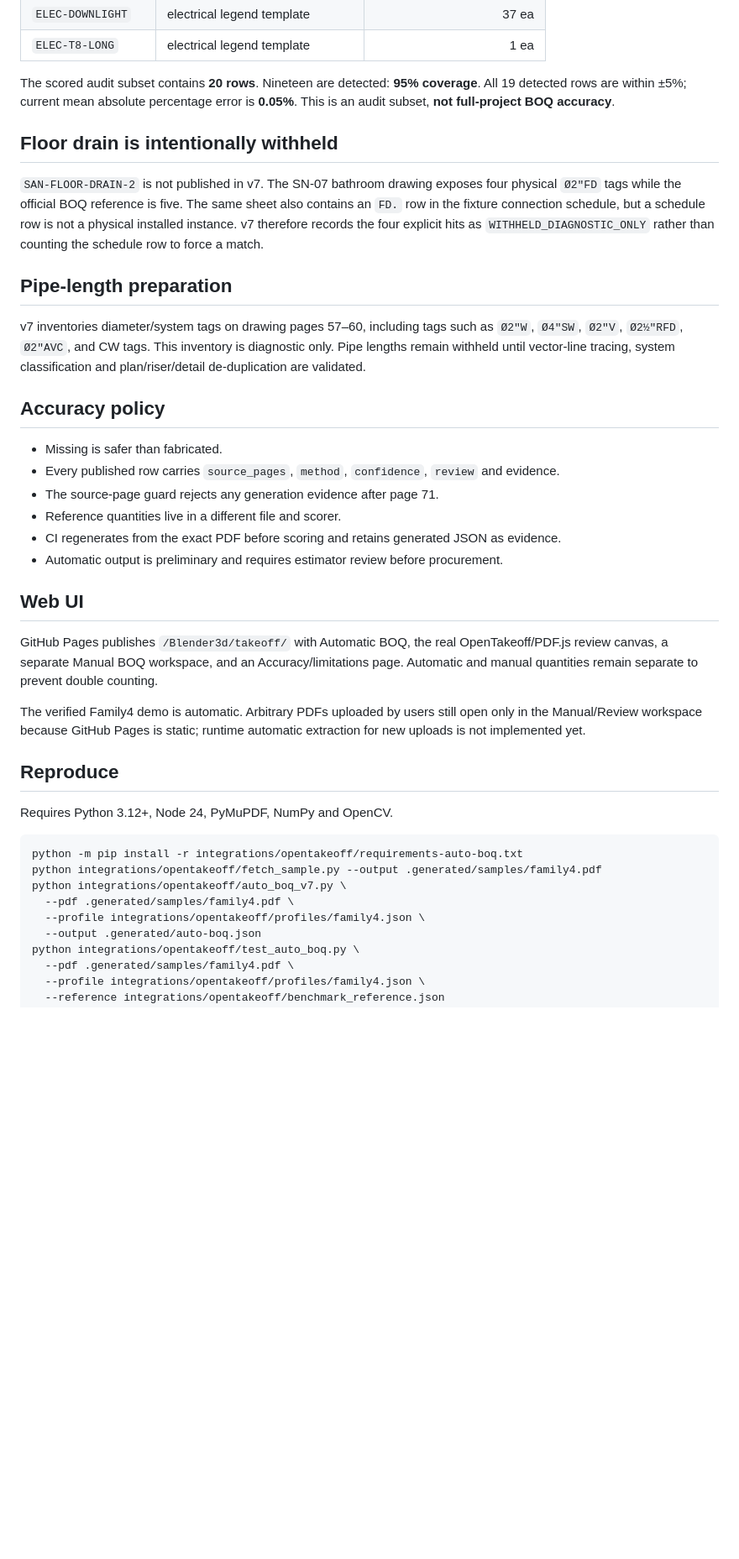
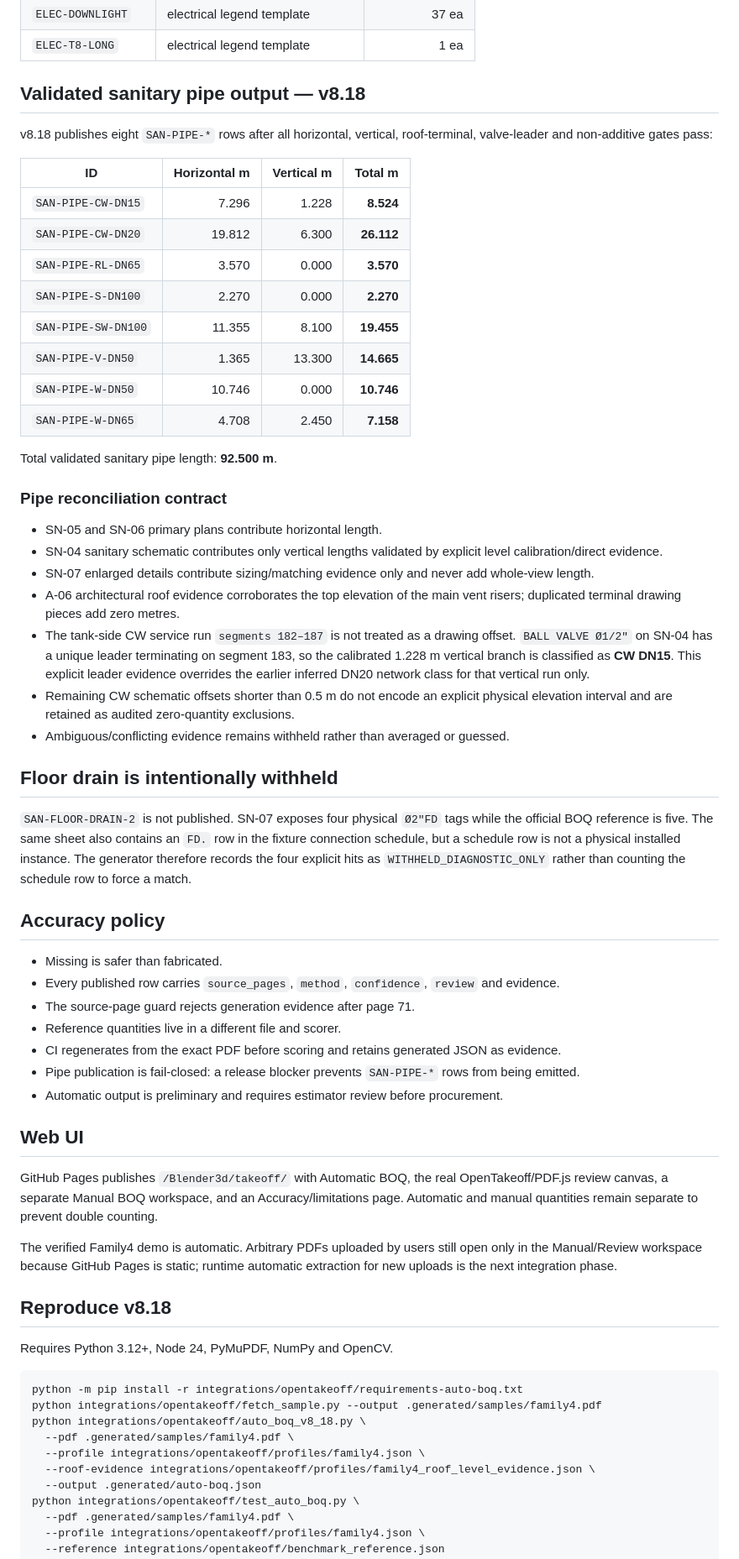
Before and after one commit to saratchai1/Blender3d, a Markdown page: integrations/opentakeoff/README.md, the part around one of its changes. Shown at 84% size. Rendered like a GitHub page; blank space fills up the shorter version.

Commit message:
docs(auto-boq): document validated v8.18 pipe release

````diff
--- a/integrations/opentakeoff/README.md
+++ b/integrations/opentakeoff/README.md
@@ -30,41 +34,64 @@ The v7 generator reads **drawing pages 1–71 only**. It never imports or opens
 | `ELEC-DOWNLIGHT` | electrical legend template | 37 ea |
 | `ELEC-T8-LONG` | electrical legend template | 1 ea |
 
-The scored audit subset contains **20 rows**. Nineteen are detected: **95% coverage**. All 19 detected rows are within ±5%; current mean absolute percentage error is **0.05%**. This is an audit subset, **not full-project BOQ accuracy**.
+## Validated sanitary pipe output — v8.18
+
+v8.18 publishes eight `SAN-PIPE-*` rows after all horizontal, vertical, roof-terminal, valve-leader and non-additive gates pass:
+
+| ID | Horizontal m | Vertical m | Total m |
+|---|---:|---:|---:|
+| `SAN-PIPE-CW-DN15` | 7.296 | 1.228 | **8.524** |
+| `SAN-PIPE-CW-DN20` | 19.812 | 6.300 | **26.112** |
+| `SAN-PIPE-RL-DN65` | 3.570 | 0.000 | **3.570** |
+| `SAN-PIPE-S-DN100` | 2.270 | 0.000 | **2.270** |
+| `SAN-PIPE-SW-DN100` | 11.355 | 8.100 | **19.455** |
+| `SAN-PIPE-V-DN50` | 1.365 | 13.300 | **14.665** |
+| `SAN-PIPE-W-DN50` | 10.746 | 0.000 | **10.746** |
+| `SAN-PIPE-W-DN65` | 4.708 | 2.450 | **7.158** |
+
+Total validated sanitary pipe length: **92.500 m**.
+
+### Pipe reconciliation contract
+
+- SN-05 and SN-06 primary plans contribute horizontal length.
+- SN-04 sanitary schematic contributes only vertical lengths validated by explicit level calibration/direct evidence.
+- SN-07 enlarged details contribute sizing/matching evidence only and never add whole-view length.
+- A-06 architectural roof evidence corroborates the top elevation of the main vent risers; duplicated terminal drawing pieces add zero metres.
+- The tank-side CW service run `segments 182–187` is not treated as a drawing offset. `BALL VALVE Ø1/2"` on SN-04 has a unique leader terminating on segment 183, so the calibrated 1.228 m vertical branch is classified as **CW DN15**. This explicit leader evidence overrides the earlier inferred DN20 network class for that vertical run only.
+- Remaining CW schematic offsets shorter than 0.5 m do not encode an explicit physical elevation interval and are retained as audited zero-quantity exclusions.
+- Ambiguous/conflicting evidence remains withheld rather than averaged or guessed.
 
 ## Floor drain is intentionally withheld
 
-`SAN-FLOOR-DRAIN-2` is not published in v7. The SN-07 bathroom drawing exposes four physical `Ø2"FD` tags while the official BOQ reference is five. The same sheet also contains an `FD.` row in the fixture connection schedule, but a schedule row is not a physical installed instance. v7 therefore records the four explicit hits as `WITHHELD_DIAGNOSTIC_ONLY` rather than counting the schedule row to force a match.
-
-## Pipe-length preparation
-
-v7 inventories diameter/system tags on drawing pages 57–60, including tags such as `Ø2"W`, `Ø4"SW`, `Ø2"V`, `Ø2½"RFD`, `Ø2"AVC`, and CW tags. This inventory is diagnostic only. Pipe lengths remain withheld until vector-line tracing, system classification and plan/riser/detail de-duplication are validated.
+`SAN-FLOOR-DRAIN-2` is not published. SN-07 exposes four physical `Ø2"FD` tags while the official BOQ reference is five. The same sheet also contains an `FD.` row in the fixture connection schedule, but a schedule row is not a physical installed instance. The generator therefore records the four explicit hits as `WITHHELD_DIAGNOSTIC_ONLY` rather than counting the schedule row to force a match.
 
 ## Accuracy policy
 
 - Missing is safer than fabricated.
 - Every published row carries `source_pages`, `method`, `confidence`, `review` and evidence.
-- The source-page guard rejects any generation evidence after page 71.
+- The source-page guard rejects generation evidence after page 71.
 - Reference quantities live in a different file and scorer.
 - CI regenerates from the exact PDF before scoring and retains generated JSON as evidence.
+- Pipe publication is fail-closed: a release blocker prevents `SAN-PIPE-*` rows from being emitted.
 - Automatic output is preliminary and requires estimator review before procurement.
 
 ## Web UI
 
 GitHub Pages publishes `/Blender3d/takeoff/` with Automatic BOQ, the real OpenTakeoff/PDF.js review canvas, a separate Manual BOQ workspace, and an Accuracy/limitations page. Automatic and manual quantities remain separate to prevent double counting.
 
-The verified Family4 demo is automatic. Arbitrary PDFs uploaded by users still open only in the Manual/Review workspace because GitHub Pages is static; runtime automatic extraction for new uploads is not implemented yet.
+The verified Family4 demo is automatic. Arbitrary PDFs uploaded by users still open only in the Manual/Review workspace because GitHub Pages is static; runtime automatic extraction for new uploads is the next integration phase.
 
-## Reproduce
+## Reproduce v8.18
 
 Requires Python 3.12+, Node 24, PyMuPDF, NumPy and OpenCV.
 
 ```sh
 python -m pip install -r integrations/opentakeoff/requirements-auto-boq.txt
 python integrations/opentakeoff/fetch_sample.py --output .generated/samples/family4.pdf
-python integrations/opentakeoff/auto_boq_v7.py \
+python integrations/opentakeoff/auto_boq_v8_18.py \
   --pdf .generated/samples/family4.pdf \
   --profile integrations/opentakeoff/profiles/family4.json \
+  --roof-evidence integrations/opentakeoff/profiles/family4_roof_level_evidence.json \
   --output .generated/auto-boq.json
 python integrations/opentakeoff/test_auto_boq.py \
   --pdf .generated/samples/family4.pdf \
````
Also changed, not shown: other parts of integrations/opentakeoff/README.md (+8 -4 lines).
